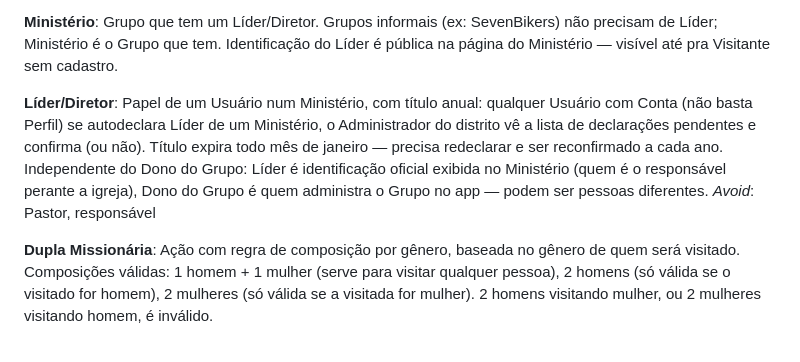
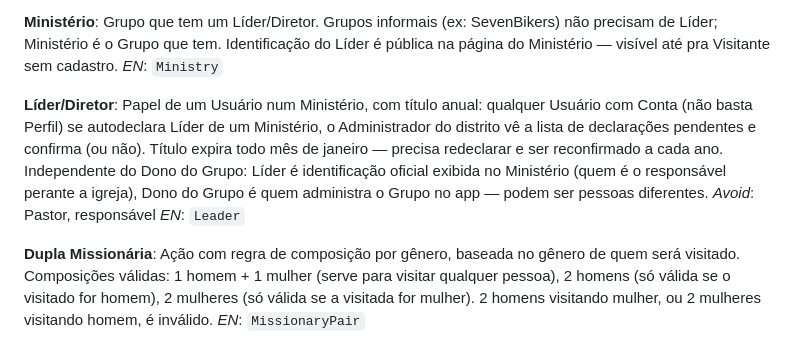
Before and after one commit to JDaniielC/iasd-conecta, a Markdown page: CONTEXT.md, the part around one of its changes. Drawn GitHub-style.

```diff
--- a/CONTEXT.md
+++ b/CONTEXT.md
@@ -66,10 +141,13 @@ Nome numa lista simples mantida pelo Administrador do distrito, sem outros atrib
 
 **Ministério**:
 Grupo que tem um Líder/Diretor. Grupos informais (ex: SevenBikers) não precisam de Líder; Ministério é o Grupo que tem. Identificação do Líder é pública na página do Ministério — visível até pra Visitante sem cadastro.
+_EN_: `Ministry`
 
 **Líder/Diretor**:
 Papel de um Usuário num Ministério, com título anual: qualquer Usuário com Conta (não basta Perfil) se autodeclara Líder de um Ministério, o Administrador do distrito vê a lista de declarações pendentes e confirma (ou não). Título expira todo mês de janeiro — precisa redeclarar e ser reconfirmado a cada ano. Independente do Dono do Grupo: Líder é identificação oficial exibida no Ministério (quem é o responsável perante a igreja), Dono do Grupo é quem administra o Grupo no app — podem ser pessoas diferentes.
 _Avoid_: Pastor, responsável
+_EN_: `Leader`
 
 **Dupla Missionária**:
 Ação com regra de composição por gênero, baseada no gênero de quem será visitado. Composições válidas: 1 homem + 1 mulher (serve para visitar qualquer pessoa), 2 homens (só válida se o visitado for homem), 2 mulheres (só válida se a visitada for mulher). 2 homens visitando mulher, ou 2 mulheres visitando homem, é inválido.
+_EN_: `MissionaryPair`
```
Also changed, not shown: other parts of CONTEXT.md (+75 -0 lines).
